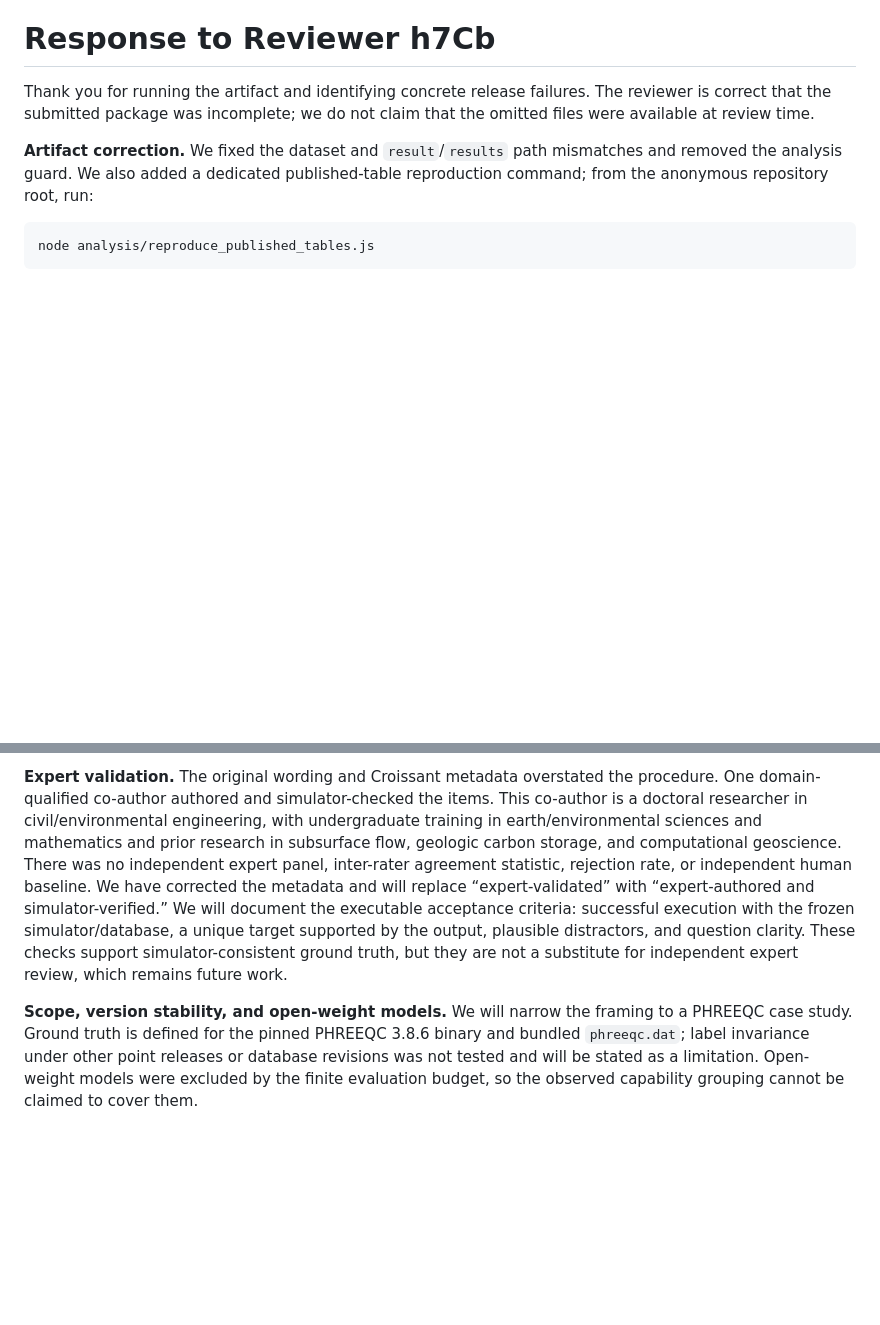
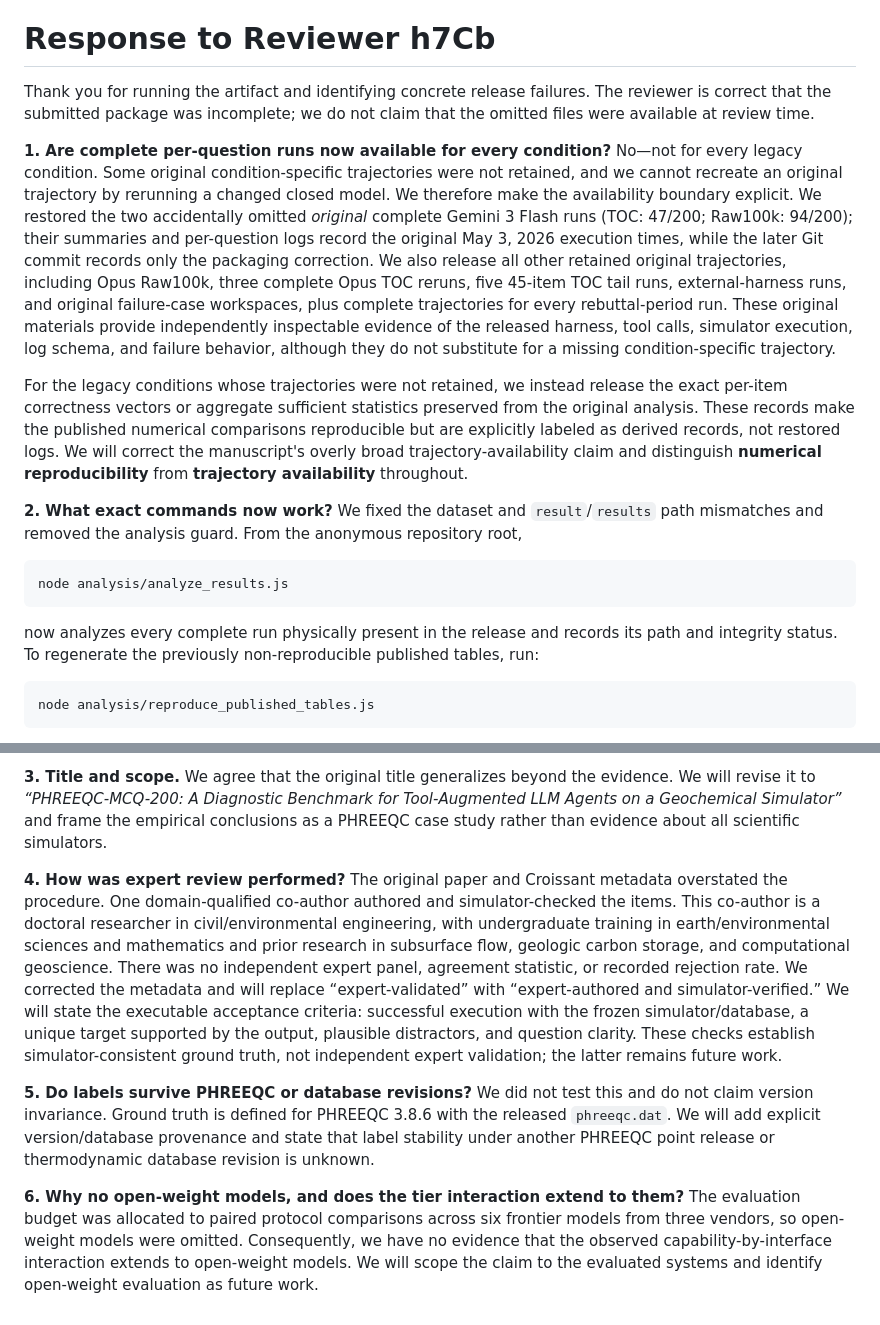
Before and after one commit to grenadeComing/geos_project, a Markdown page: paper_neurips_ed/rebuttal.md, 2 parts joined by grey strips. Drawn GitHub-style; blank space fills up the shorter version.

Commit message:
Answer artifact reviewer point by point

````diff
--- a/paper_neurips_ed/rebuttal.md
+++ b/paper_neurips_ed/rebuttal.md
@@ -36,7 +36,17 @@ Thus removing choices makes the task harder but strengthens the relative tool/no
 
 Thank you for running the artifact and identifying concrete release failures. The reviewer is correct that the submitted package was incomplete; we do not claim that the omitted files were available at review time.
 
-**Artifact correction.** We fixed the dataset and `result`/`results` path mismatches and removed the analysis guard. We also added a dedicated published-table reproduction command; from the anonymous repository root, run:
+**1. Are complete per-question runs now available for every condition?** No—not for every legacy condition. Some original condition-specific trajectories were not retained, and we cannot recreate an original trajectory by rerunning a changed closed model. We therefore make the availability boundary explicit. We restored the two accidentally omitted *original* complete Gemini 3 Flash runs (TOC: 47/200; Raw100k: 94/200); their summaries and per-question logs record the original May 3, 2026 execution times, while the later Git commit records only the packaging correction. We also release all other retained original trajectories, including Opus Raw100k, three complete Opus TOC reruns, five 45-item TOC tail runs, external-harness runs, and original failure-case workspaces, plus complete trajectories for every rebuttal-period run. These original materials provide independently inspectable evidence of the released harness, tool calls, simulator execution, log schema, and failure behavior, although they do not substitute for a missing condition-specific trajectory.
+
+For the legacy conditions whose trajectories were not retained, we instead release the exact per-item correctness vectors or aggregate sufficient statistics preserved from the original analysis. These records make the published numerical comparisons reproducible but are explicitly labeled as derived records, not restored logs. We will correct the manuscript's overly broad trajectory-availability claim and distinguish **numerical reproducibility** from **trajectory availability** throughout.
+
+**2. What exact commands now work?** We fixed the dataset and `result`/`results` path mismatches and removed the analysis guard. From the anonymous repository root,
+
+```bash
+node analysis/analyze_results.js
+```
+
+now analyzes every complete run physically present in the release and records its path and integrity status. To regenerate the previously non-reproducible published tables, run:
 
 ```bash
 node analysis/reproduce_published_tables.js
@@ -46,4 +56,8 @@ This regenerates every numerical cell in Tables 2, 3, and 5 and reports 113/113
 
-**Expert validation.** The original wording and Croissant metadata overstated the procedure. One domain-qualified co-author authored and simulator-checked the items. This co-author is a doctoral researcher in civil/environmental engineering, with undergraduate training in earth/environmental sciences and mathematics and prior research in subsurface flow, geologic carbon storage, and computational geoscience. There was no independent expert panel, inter-rater agreement statistic, rejection rate, or independent human baseline. We have corrected the metadata and will replace “expert-validated” with “expert-authored and simulator-verified.” We will document the executable acceptance criteria: successful execution with the frozen simulator/database, a unique target supported by the output, plausible distractors, and question clarity. These checks support simulator-consistent ground truth, but they are not a substitute for independent expert review, which remains future work.
+**3. Title and scope.** We agree that the original title generalizes beyond the evidence. We will revise it to *“PHREEQC-MCQ-200: A Diagnostic Benchmark for Tool-Augmented LLM Agents on a Geochemical Simulator”* and frame the empirical conclusions as a PHREEQC case study rather than evidence about all scientific simulators.
 
-**Scope, version stability, and open-weight models.** We will narrow the framing to a PHREEQC case study. Ground truth is defined for the pinned PHREEQC 3.8.6 binary and bundled `phreeqc.dat`; label invariance under other point releases or database revisions was not tested and will be stated as a limitation. Open-weight models were excluded by the finite evaluation budget, so the observed capability grouping cannot be claimed to cover them.
+**4. How was expert review performed?** The original paper and Croissant metadata overstated the procedure. One domain-qualified co-author authored and simulator-checked the items. This co-author is a doctoral researcher in civil/environmental engineering, with undergraduate training in earth/environmental sciences and mathematics and prior research in subsurface flow, geologic carbon storage, and computational geoscience. There was no independent expert panel, agreement statistic, or recorded rejection rate. We corrected the metadata and will replace “expert-validated” with “expert-authored and simulator-verified.” We will state the executable acceptance criteria: successful execution with the frozen simulator/database, a unique target supported by the output, plausible distractors, and question clarity. These checks establish simulator-consistent ground truth, not independent expert validation; the latter remains future work.
+
+**5. Do labels survive PHREEQC or database revisions?** We did not test this and do not claim version invariance. Ground truth is defined for PHREEQC 3.8.6 with the released `phreeqc.dat`. We will add explicit version/database provenance and state that label stability under another PHREEQC point release or thermodynamic database revision is unknown.
+
+**6. Why no open-weight models, and does the tier interaction extend to them?** The evaluation budget was allocated to paired protocol comparisons across six frontier models from three vendors, so open-weight models were omitted. Consequently, we have no evidence that the observed capability-by-interface interaction extends to open-weight models. We will scope the claim to the evaluated systems and identify open-weight evaluation as future work.
````
Also changed, not shown: other parts of paper_neurips_ed/rebuttal.md (+1 -1 lines).
